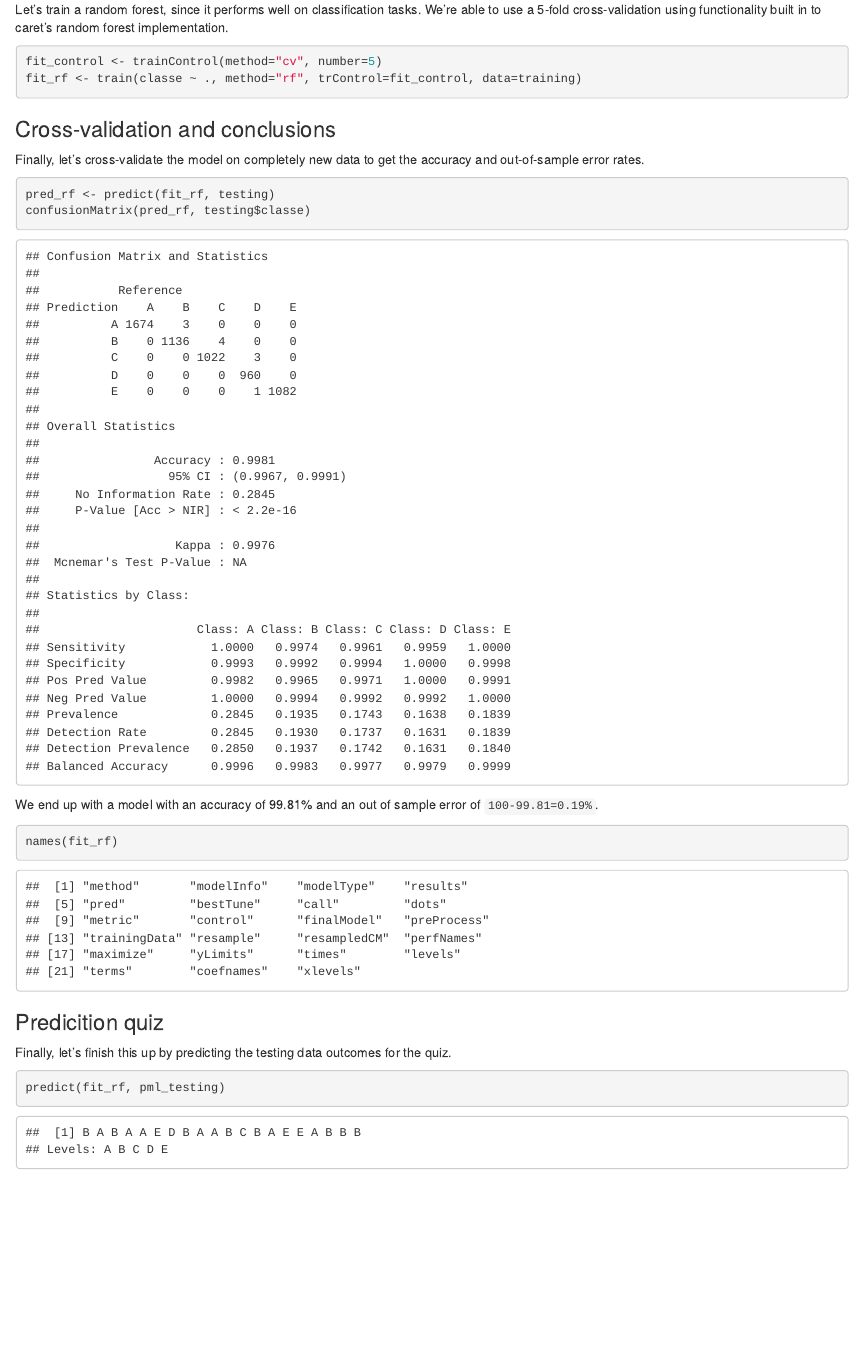
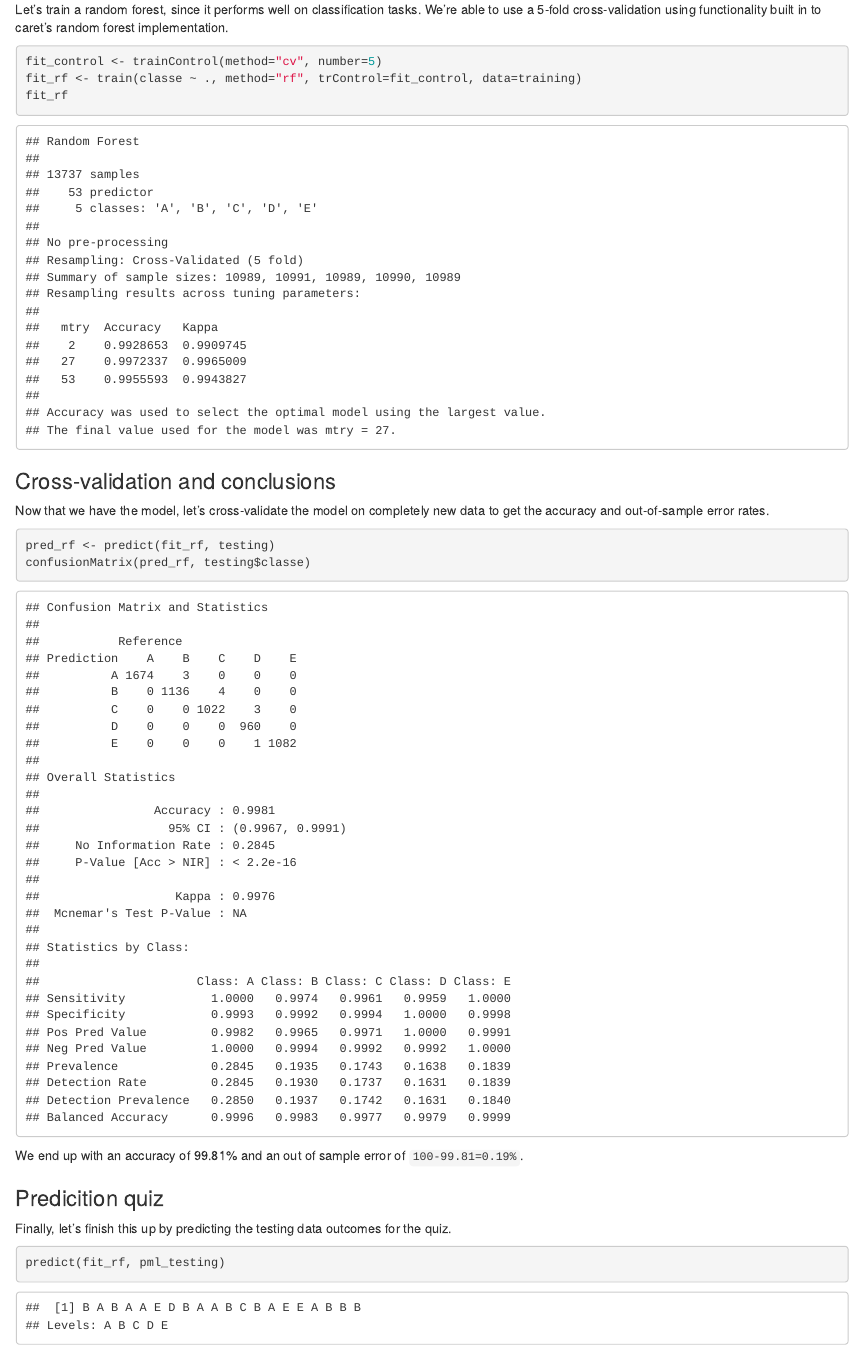
Before and after one commit to suur/practical-machine-learning, an R Markdown document (course-project.Rmd): the page in a window 1100 px wide, from 1200 px down. The pictures show the output file course-project.html that the author committed with the source, opened offline.

````diff
--- a/course-project.Rmd
+++ b/course-project.Rmd
@@ -59,18 +59,15 @@
 ```{r}
 fit_control <- trainControl(method="cv", number=5)
 fit_rf <- train(classe ~ ., method="rf", trControl=fit_control, data=training)
+fit_rf
 ```
 ### Cross-validation and conclusions
-Finally, let's cross-validate the model on completely new data to get the accuracy and out-of-sample error rates.
+Now that we have the model, let's cross-validate the model on completely new data to get the accuracy and out-of-sample error rates.
 ```{r}
 pred_rf <- predict(fit_rf, testing)
 confusionMatrix(pred_rf, testing$classe)
 ```
-We end up with a model with an accuracy of 99.81% and an out of sample error of `100-99.81=0.19%`.
-
-```{r}
-names(fit_rf)
-```
+We end up with an accuracy of 99.81% and an out of sample error of `100-99.81=0.19%`.
 
 ### Predicition quiz
 Finally, let's finish this up by predicting the testing data outcomes for the quiz.
````
Also changed, not shown: course-project.html.
